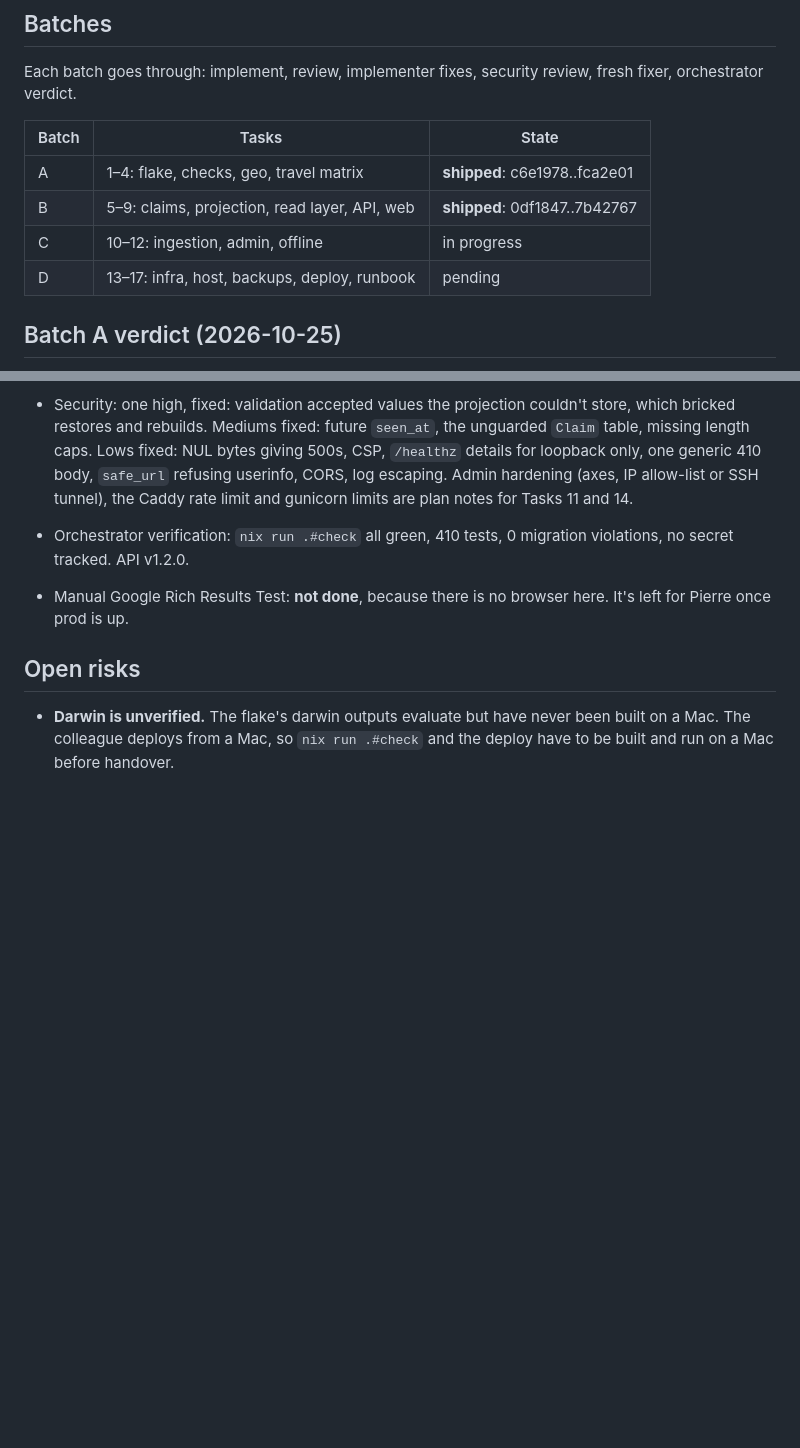
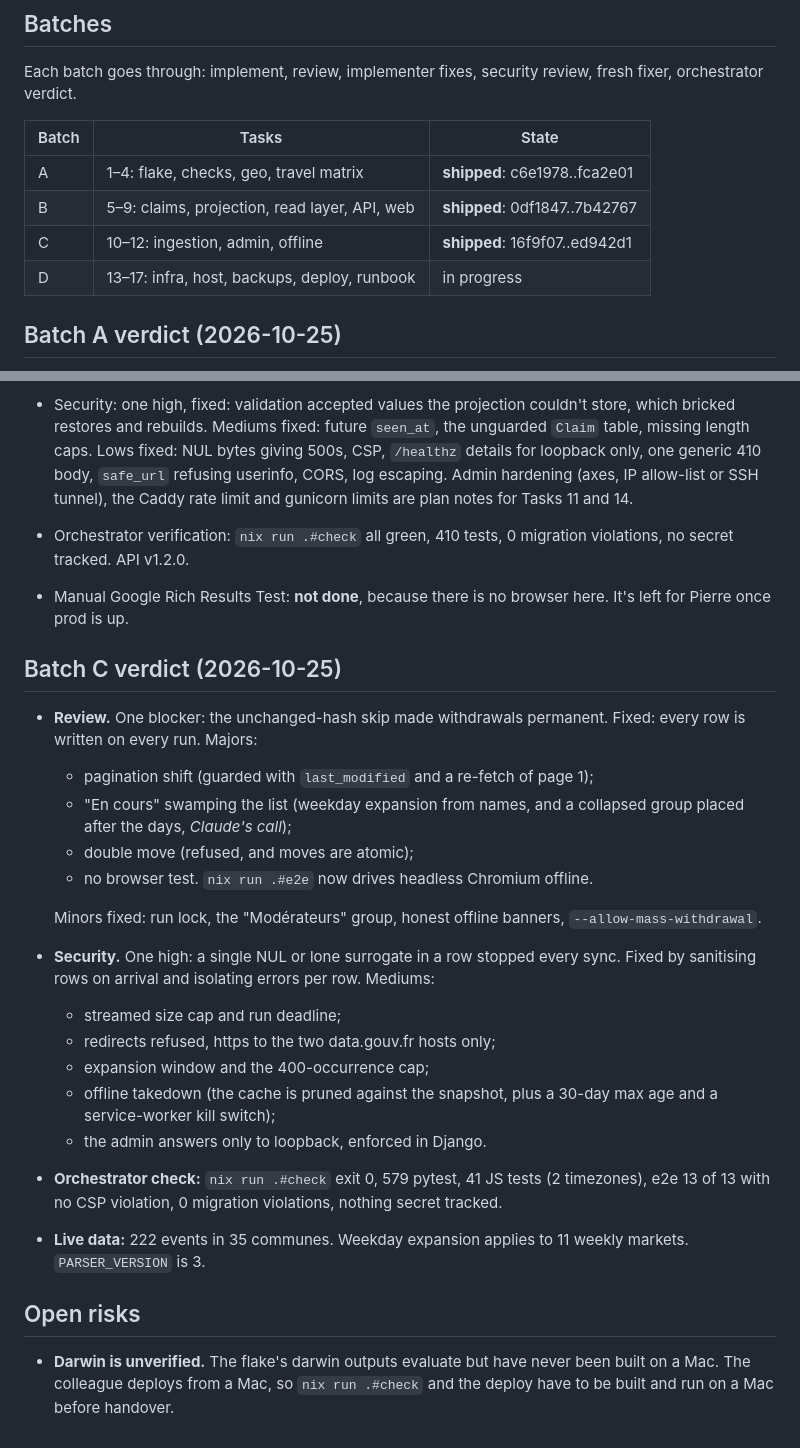
Before and after one commit to stephaneoo/agenda, a Markdown page: docs/plans/STATUS.md, 2 parts joined by grey strips. Drawn GitHub-style; blank space fills up the shorter version.

Commit message:
docs: build status after batch C
Co-Authored-By: Claude Opus 5.5 <noreply@anthropic.com>

```diff
--- a/docs/plans/STATUS.md
+++ b/docs/plans/STATUS.md
@@ -15,8 +15,8 @@ Each batch goes through: implement, review, implementer fixes, security review,
 |---|---|---|
 | A | 1–4: flake, checks, geo, travel matrix | **shipped**: c6e1978..fca2e01 |
 | B | 5–9: claims, projection, read layer, API, web | **shipped**: 0df1847..7b42767 |
-| C | 10–12: ingestion, admin, offline | in progress |
-| D | 13–17: infra, host, backups, deploy, runbook | pending |
+| C | 10–12: ingestion, admin, offline | **shipped**: 16f9f07..ed942d1 |
+| D | 13–17: infra, host, backups, deploy, runbook | in progress |
 
 ## Batch A verdict (2026-10-25)
 - Review: 3 majors (migration check: contract-of too permissive, unnumbered files skipped, per-operation tests missing) and 10 minors. All fixed.
@@ -38,5 +38,22 @@ Each batch goes through: implement, review, implementer fixes, security review,
 - Orchestrator verification: `nix run .#check` all green, 410 tests, 0 migration violations, no secret tracked. API v1.2.0.
 - Manual Google Rich Results Test: **not done**, because there is no browser here. It's left for Pierre once prod is up.
 
+## Batch C verdict (2026-10-25)
+- **Review.** One blocker: the unchanged-hash skip made withdrawals permanent. Fixed: every row is written on every run. Majors:
+  - pagination shift (guarded with `last_modified` and a re-fetch of page 1);
+  - "En cours" swamping the list (weekday expansion from names, and a collapsed group placed after the days, *Claude's call*);
+  - double move (refused, and moves are atomic);
+  - no browser test. `nix run .#e2e` now drives headless Chromium offline.
+
+  Minors fixed: run lock, the "Modérateurs" group, honest offline banners, `--allow-mass-withdrawal`.
+- **Security.** One high: a single NUL or lone surrogate in a row stopped every sync. Fixed by sanitising rows on arrival and isolating errors per row. Mediums:
+  - streamed size cap and run deadline;
+  - redirects refused, https to the two data.gouv.fr hosts only;
+  - expansion window and the 400-occurrence cap;
+  - offline takedown (the cache is pruned against the snapshot, plus a 30-day max age and a service-worker kill switch);
+  - the admin answers only to loopback, enforced in Django.
+- **Orchestrator check:** `nix run .#check` exit 0, 579 pytest, 41 JS tests (2 timezones), e2e 13 of 13 with no CSP violation, 0 migration violations, nothing secret tracked.
+- **Live data:** 222 events in 35 communes. Weekday expansion applies to 11 weekly markets. `PARSER_VERSION` is 3.
+
 ## Open risks
 - **Darwin is unverified.** The flake's darwin outputs evaluate but have never been built on a Mac. The colleague deploys from a Mac, so `nix run .#check` and the deploy have to be built and run on a Mac before handover.
```
